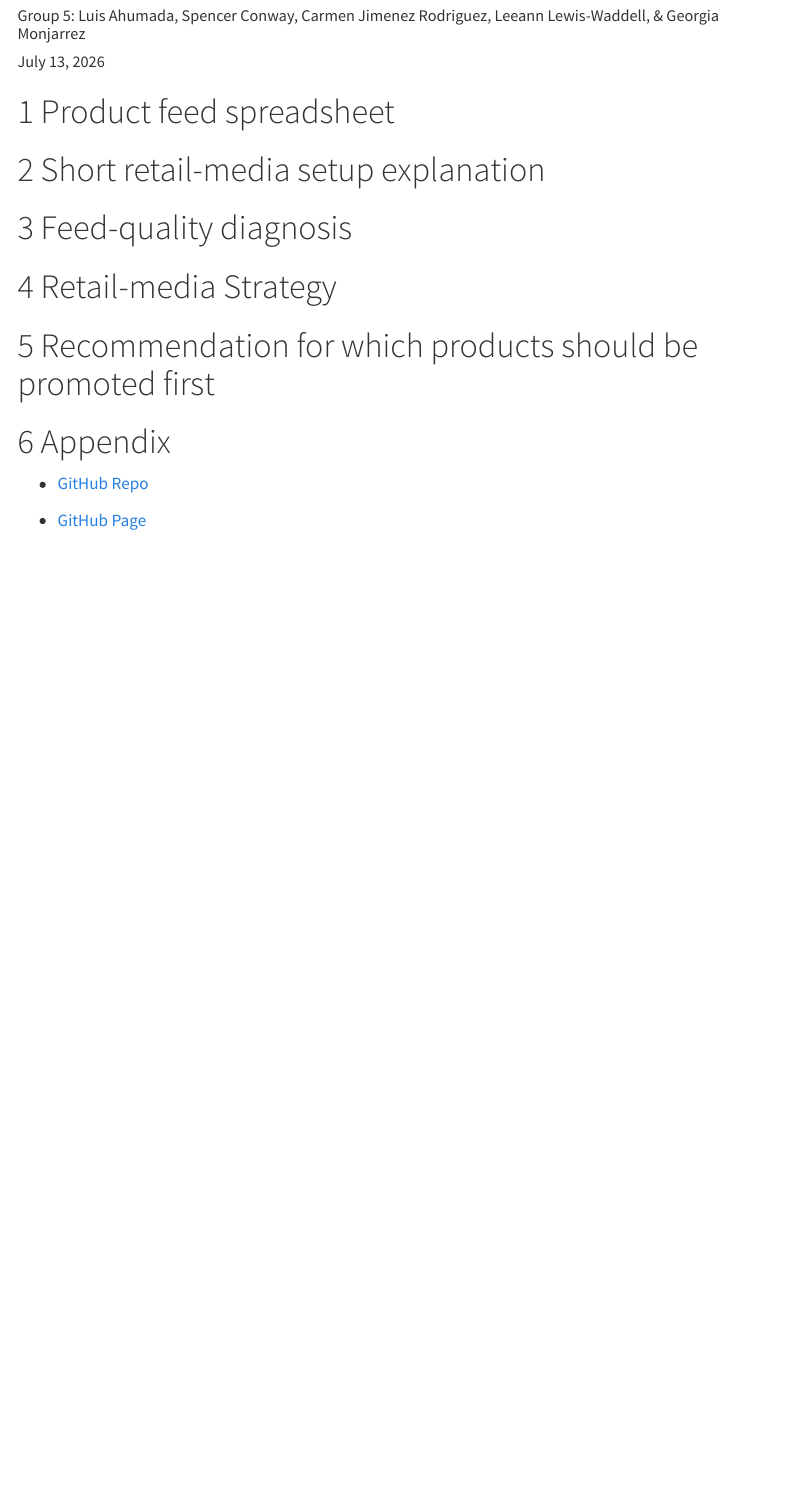
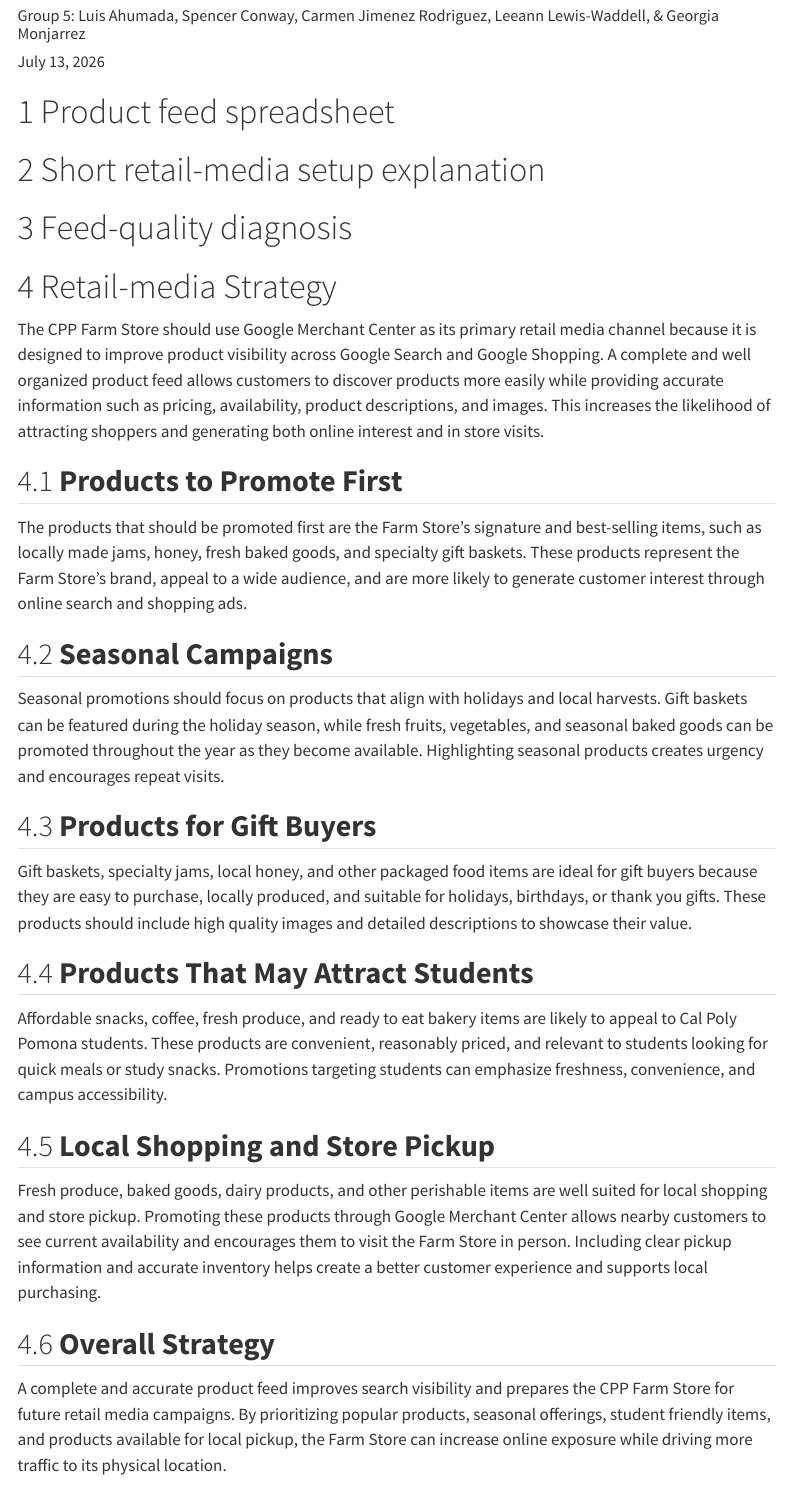
Before and after one commit to lewiswaddell/GP3, a Quarto document (Group 5-GP3-Product-Media.qmd): the page in a window 1100 px wide, from 80 px down. Rendered offline with R 4.5, knitr and Pandoc in place of Quarto, with nearby package versions; menus at the side of the page are left out.

Commit message:
Added Step 8 retail media strategy

```diff
--- a/Group 5-GP3-Product-Media.qmd
+++ b/Group 5-GP3-Product-Media.qmd
@@ -26,6 +26,32 @@ execute:
 
 # Retail-media Strategy
 
+The CPP Farm Store should use Google Merchant Center as its primary retail media channel because it is designed to improve product visibility across Google Search and Google Shopping. A complete and well organized product feed allows customers to discover products more easily while providing accurate information such as pricing, availability, product descriptions, and images. This increases the likelihood of attracting shoppers and generating both online interest and in store visits.
+
+## **Products to Promote First**
+
+The products that should be promoted first are the Farm Store’s signature and best-selling items, such as locally made jams, honey, fresh baked goods, and specialty gift baskets. These products represent the Farm Store’s brand, appeal to a wide audience, and are more likely to generate customer interest through online search and shopping ads.
+
+## **Seasonal Campaigns**
+
+Seasonal promotions should focus on products that align with holidays and local harvests. Gift baskets can be featured during the holiday season, while fresh fruits, vegetables, and seasonal baked goods can be promoted throughout the year as they become available. Highlighting seasonal products creates urgency and encourages repeat visits.
+
+## **Products for Gift Buyers**
+
+Gift baskets, specialty jams, local honey, and other packaged food items are ideal for gift buyers because they are easy to purchase, locally produced, and suitable for holidays, birthdays, or thank you gifts. These products should include high quality images and detailed descriptions to showcase their value.
+
+## **Products That May Attract Students**
+
+Affordable snacks, coffee, fresh produce, and ready to eat bakery items are likely to appeal to Cal Poly Pomona students. These products are convenient, reasonably priced, and relevant to students looking for quick meals or study snacks. Promotions targeting students can emphasize freshness, convenience, and campus accessibility.
+
+## **Local Shopping and Store Pickup**
+
+Fresh produce, baked goods, dairy products, and other perishable items are well suited for local shopping and store pickup. Promoting these products through Google Merchant Center allows nearby customers to see current availability and encourages them to visit the Farm Store in person. Including clear pickup information and accurate inventory helps create a better customer experience and supports local purchasing.
+
+## **Overall Strategy**
+
+A complete and accurate product feed improves search visibility and prepares the CPP Farm Store for future retail media campaigns. By prioritizing popular products, seasonal offerings, student friendly items, and products available for local pickup, the Farm Store can increase online exposure while driving more traffic to its physical location.
+
 # Recommendation for which products should be promoted first
 
 # Appendix
```
